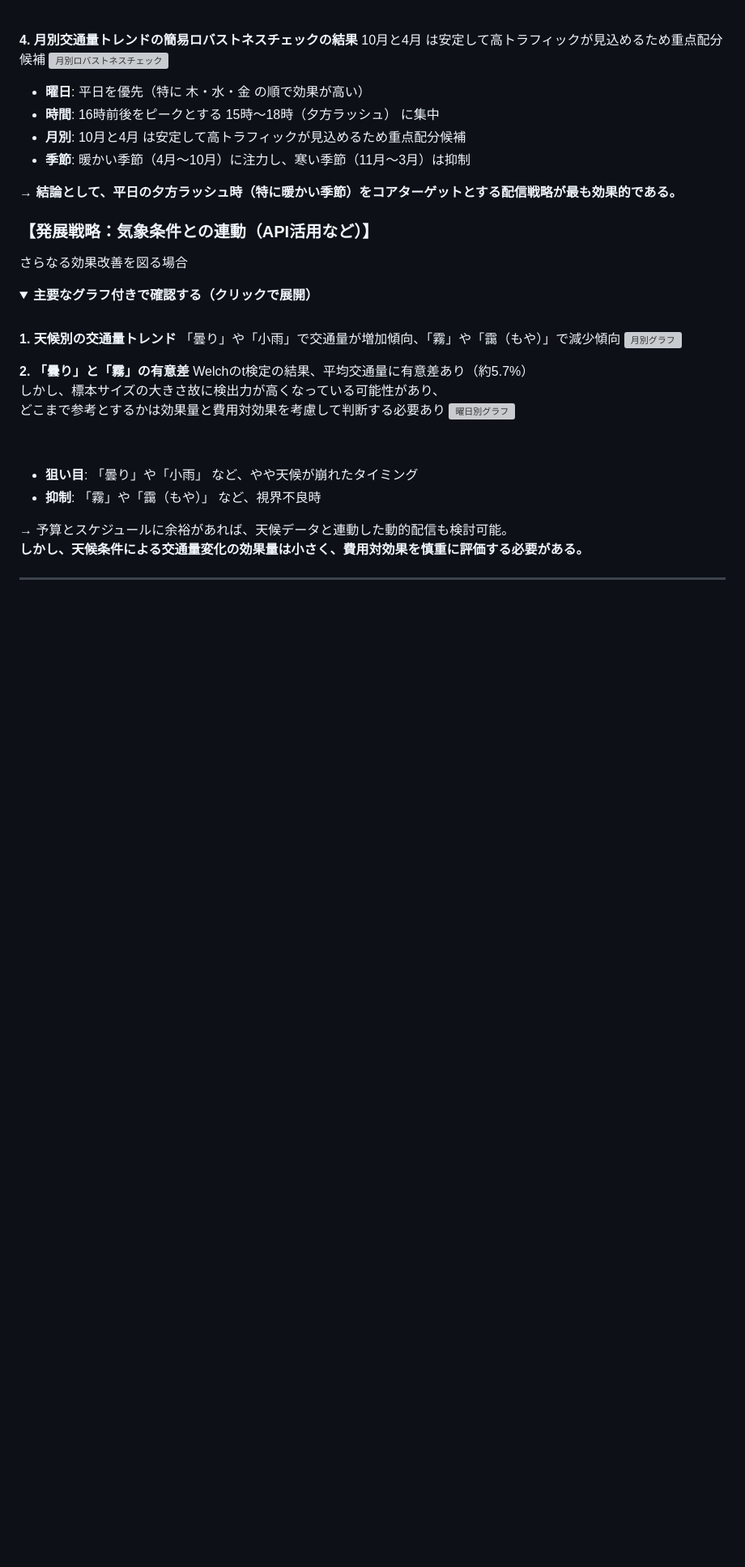
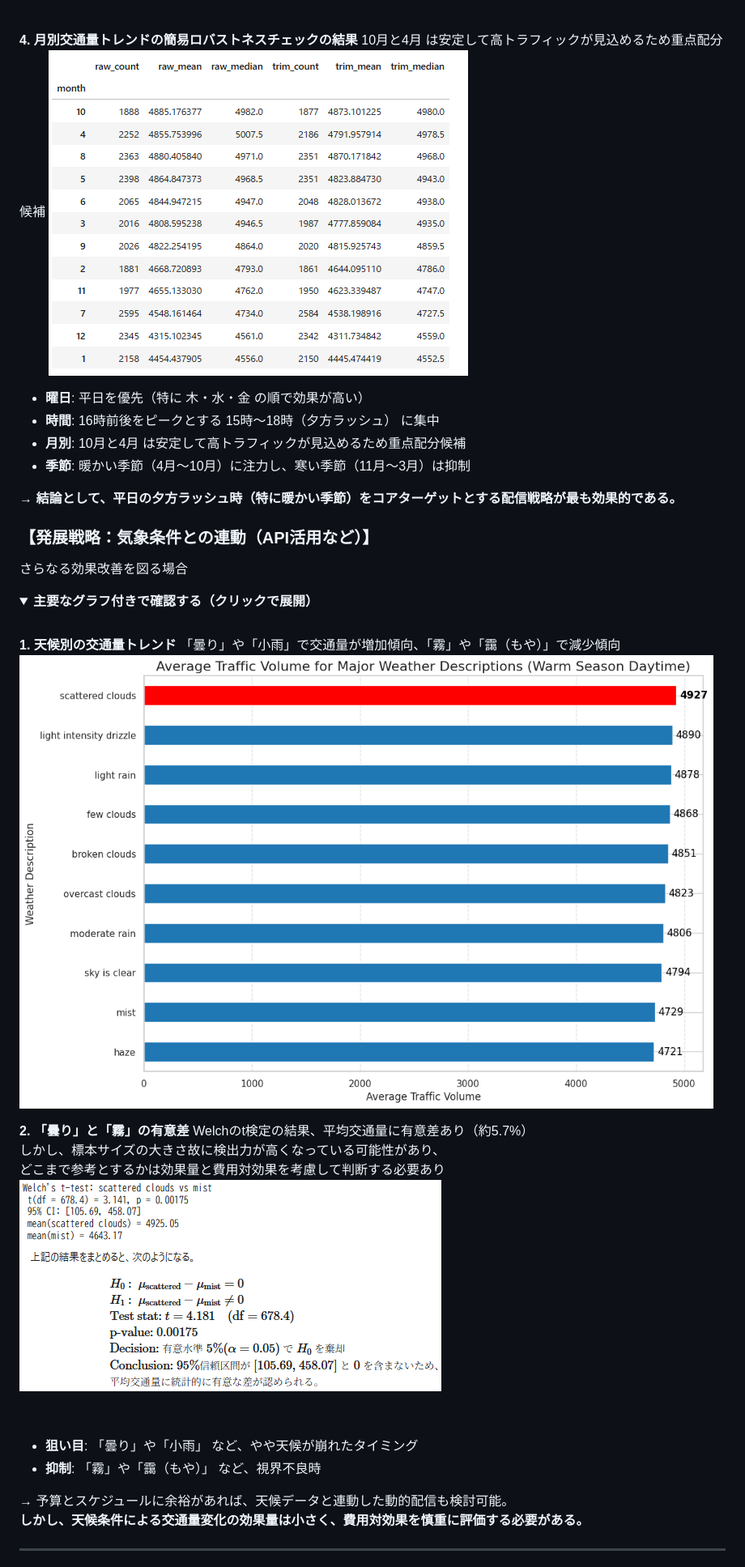
Before and after one commit to Yuji-RE/I-94_traffic_analysis_project, a Markdown page: README.md, the part around the change printed below. Shown: that part at 81% size. Drawn GitHub-style; pictures changed too: docs/images/traffic_by_weather_ttest.png; folded sections open; blank space fills up the shorter version; grey boxes are pictures that could not be loaded.

Commit message:
upd images

```diff
--- a/README.md
+++ b/README.md
@@ -71,7 +71,7 @@
 
 **4. 月別交通量トレンドの簡易ロバストネスチェックの結果**
 10月と4月 は安定して高トラフィックが見込めるため重点配分候補
-![月別ロバストネスチェック](./images/result_of_robustness_check.png)
+![月別ロバストネスチェック](./docs/images/result_of_robustness_check.png)
 
 </details>
 
@@ -93,13 +93,13 @@
 
 **1. 天候別の交通量トレンド**
 「曇り」や「小雨」で交通量が増加傾向、「霧」や「靄（もや）」で減少傾向
-![月別グラフ](./images/traffic_by_weather.png)
+![月別グラフ](./docs/images/traffic_by_weather.png)
 
 **2. 「曇り」と「霧」の有意差**
 Welchのt検定の結果、平均交通量に有意差あり（約5.7%）
 しかし、標本サイズの大きさ故に検出力が高くなっている可能性があり、
 どこまで参考とするかは効果量と費用対効果を考慮して判断する必要あり
-![曜日別グラフ](./images/traffic_by_weather_ttest.png)
+![t検定の結果](./docs/images/traffic_by_weather_ttest.png)
 
 <br>
 
```
Also changed, not shown: other parts of README.md (+3 -3 lines).
